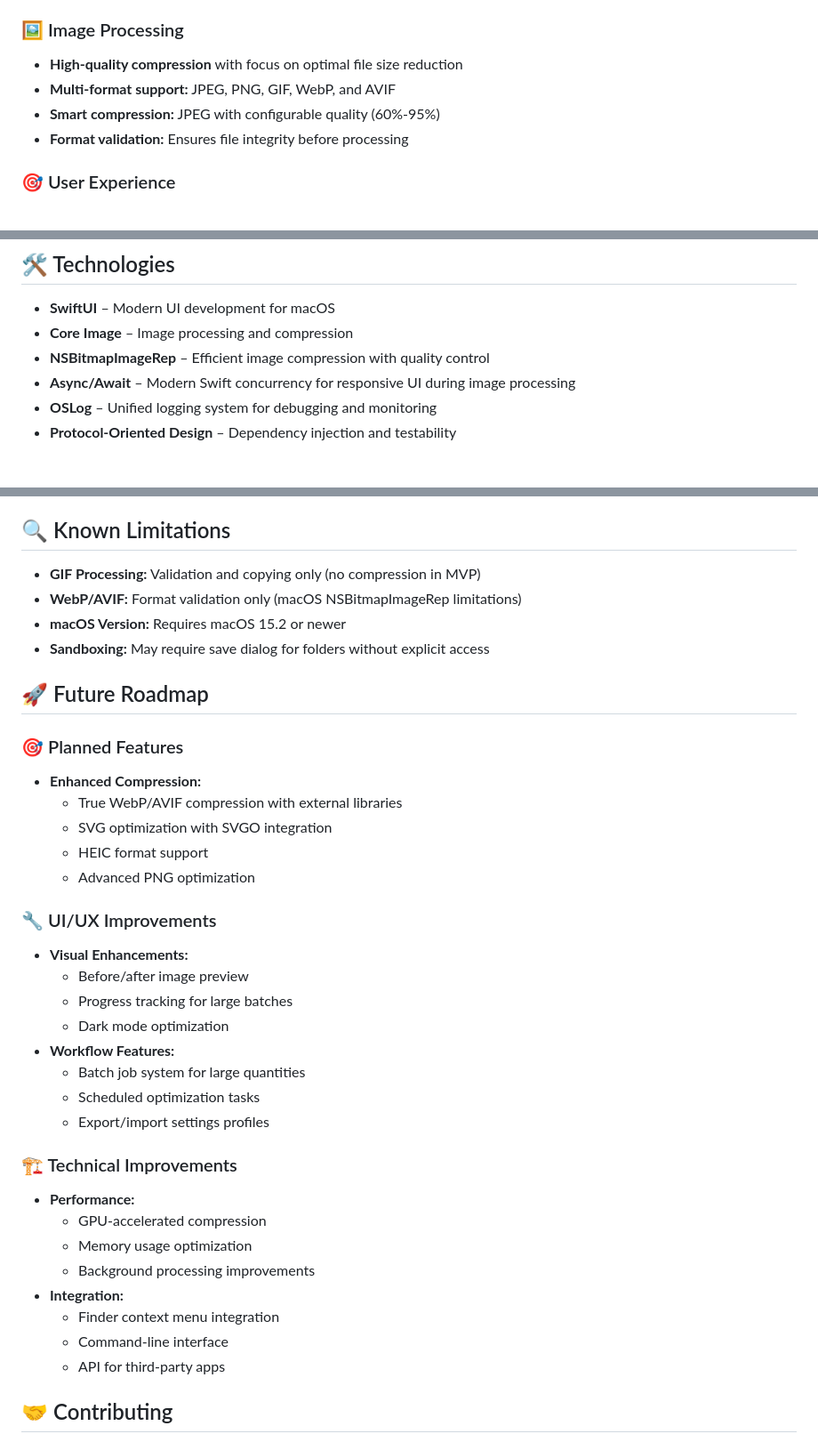
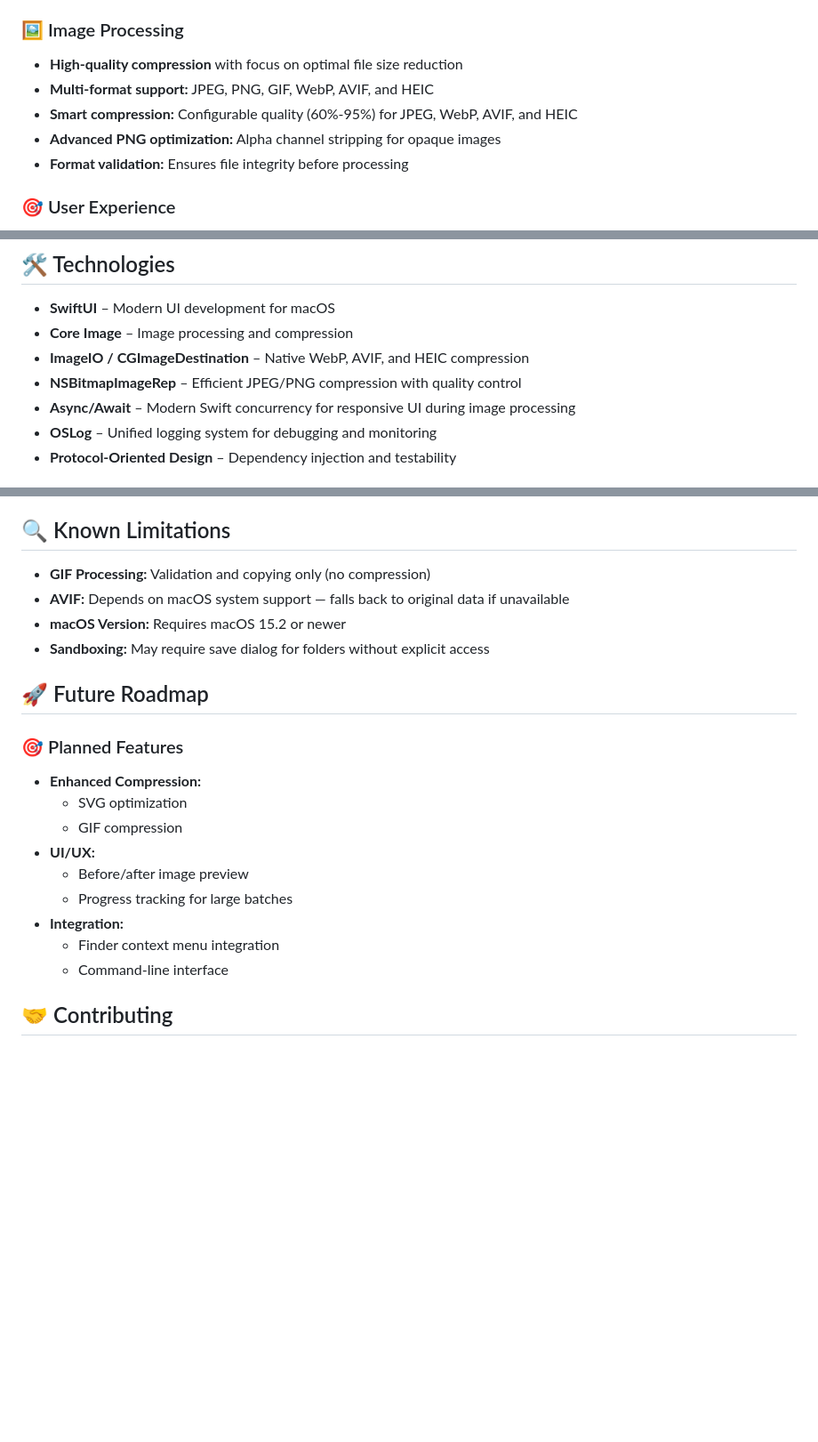
Before and after one commit to JarlLyng/TrimrPix, a Markdown page: README.md, 3 parts joined by grey strips. Shown at 89% size. Drawn GitHub-style; blank space fills up the shorter version.

```diff
--- a/README.md
+++ b/README.md
@@ -14,8 +14,9 @@ TrimrPix is a macOS app built with SwiftUI, focusing on high-quality image compr
 
 ### 🖼️ Image Processing
 - **High-quality compression** with focus on optimal file size reduction
-- **Multi-format support:** JPEG, PNG, GIF, WebP, and AVIF
-- **Smart compression:** JPEG with configurable quality (60%-95%)
+- **Multi-format support:** JPEG, PNG, GIF, WebP, AVIF, and HEIC
+- **Smart compression:** Configurable quality (60%-95%) for JPEG, WebP, AVIF, and HEIC
+- **Advanced PNG optimization:** Alpha channel stripping for opaque images
 - **Format validation:** Ensures file integrity before processing
 
 ### 🎯 User Experience
@@ -38,7 +39,8 @@ TrimrPix is a macOS app built with SwiftUI, focusing on high-quality image compr
 ## 🛠️ Technologies
 - **SwiftUI** – Modern UI development for macOS
 - **Core Image** – Image processing and compression
-- **NSBitmapImageRep** – Efficient image compression with quality control
+- **ImageIO / CGImageDestination** – Native WebP, AVIF, and HEIC compression
+- **NSBitmapImageRep** – Efficient JPEG/PNG compression with quality control
 - **Async/Await** – Modern Swift concurrency for responsive UI during image processing
 - **OSLog** – Unified logging system for debugging and monitoring
 - **Protocol-Oriented Design** – Dependency injection and testability
@@ -128,8 +130,8 @@ cd TrimrPix
 4. **Watch Folder:** Enable automatic processing of new images in a folder
 
 ## 🔍 Known Limitations
-- **GIF Processing:** Validation and copying only (no compression in MVP)
-- **WebP/AVIF:** Format validation only (macOS NSBitmapImageRep limitations)
+- **GIF Processing:** Validation and copying only (no compression)
+- **AVIF:** Depends on macOS system support — falls back to original data if unavailable
 - **macOS Version:** Requires macOS 15.2 or newer
 - **Sandboxing:** May require save dialog for folders without explicit access
 
@@ -137,30 +139,14 @@ cd TrimrPix
 
 ### 🎯 Planned Features
 - **Enhanced Compression:**
-  - True WebP/AVIF compression with external libraries
-  - SVG optimization with SVGO integration
-  - HEIC format support
-  - Advanced PNG optimization
-
-### 🔧 UI/UX Improvements
-- **Visual Enhancements:**
+  - SVG optimization
+  - GIF compression
+- **UI/UX:**
   - Before/after image preview
   - Progress tracking for large batches
-  - Dark mode optimization
-- **Workflow Features:**
-  - Batch job system for large quantities
-  - Scheduled optimization tasks
-  - Export/import settings profiles
-
-### 🏗️ Technical Improvements
-- **Performance:**
-  - GPU-accelerated compression
-  - Memory usage optimization
-  - Background processing improvements
 - **Integration:**
   - Finder context menu integration
   - Command-line interface
-  - API for third-party apps
 
 ## 🤝 Contributing
 
```
Also changed, not shown: other parts of README.md (+1 -1 lines), ARCHITECTURE.md (+13 -9 lines).
